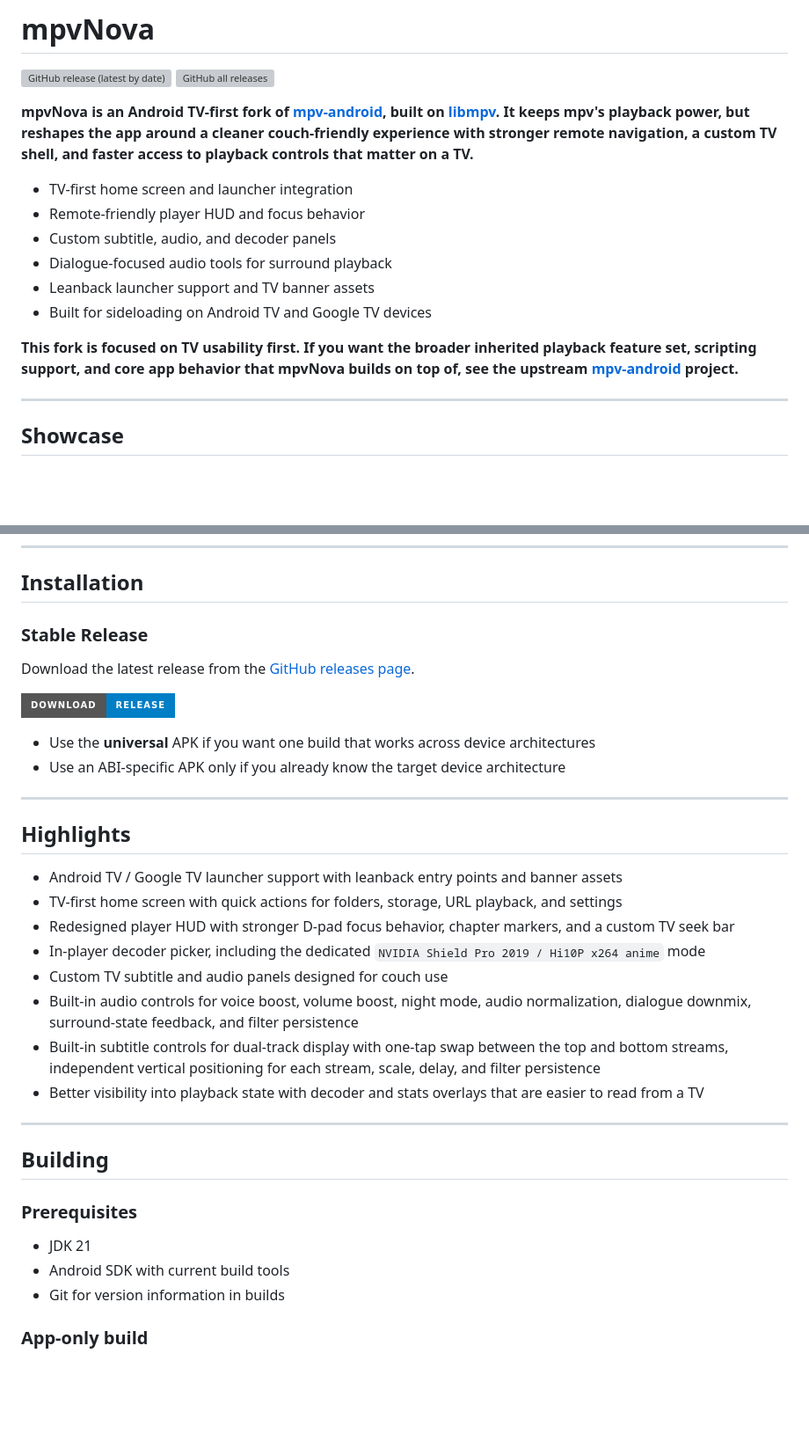
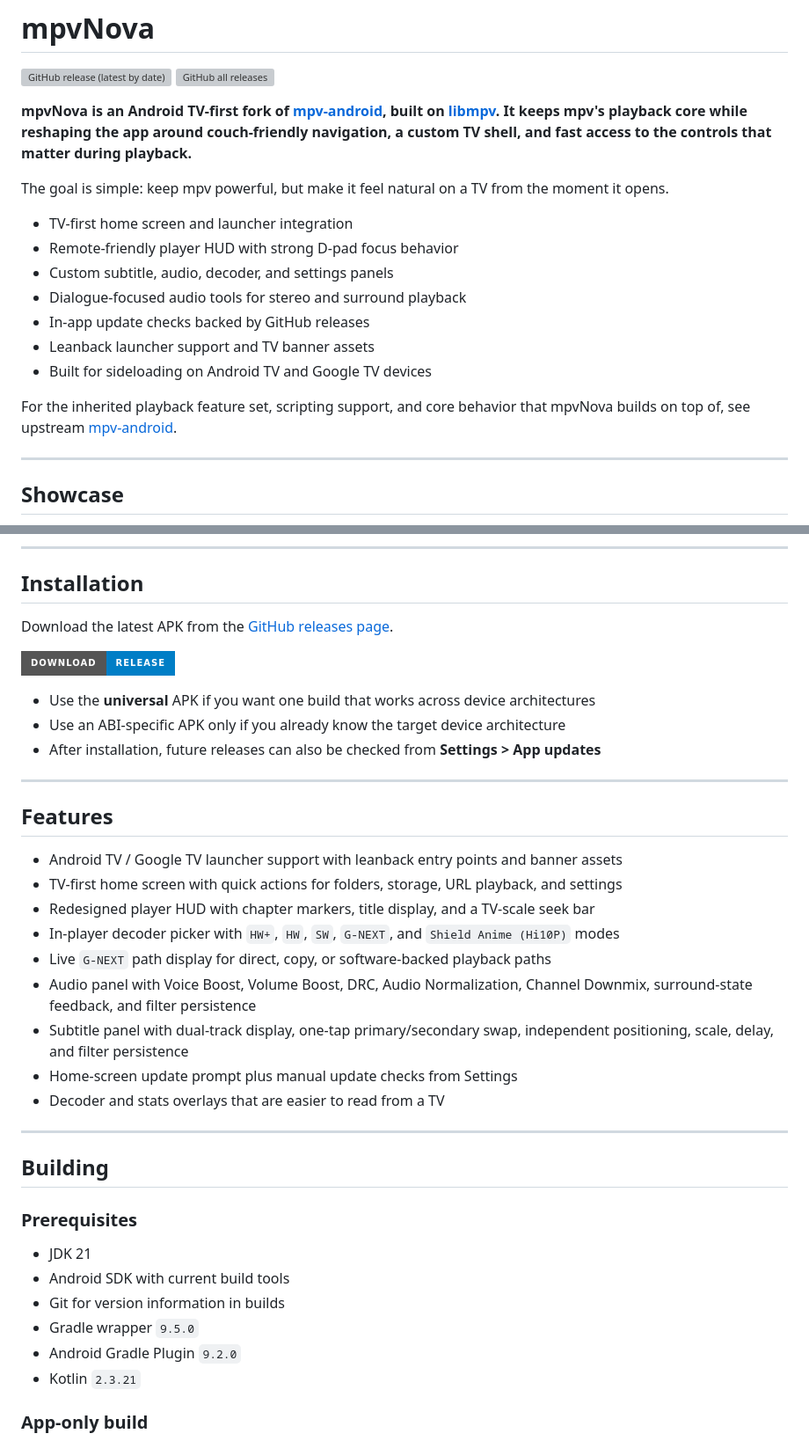
Before and after one commit to Laskco/mpvNova, a Markdown page: README.md, 2 parts joined by grey strips. Shown at 88% size. GitHub-like rendering; badges without logos; blank space fills up the shorter version; grey boxes are pictures that could not be loaded.

Commit message:
Refresh README project guidance

```diff
--- a/README.md
+++ b/README.md
@@ -6,16 +6,19 @@
 [![GitHub release (latest by date)](https://img.shields.io/github/v/release/Laskco/mpvNova?logo=github&label=GitHub&cacheSeconds=3600)](https://github.com/Laskco/mpvNova/releases/latest)
 [![GitHub all releases](https://img.shields.io/github/downloads/Laskco/mpvNova/total?logo=github&cacheSeconds=3600)](https://github.com/Laskco/mpvNova/releases/latest)
 
-**mpvNova is an Android TV-first fork of [mpv-android](https://github.com/mpv-android/mpv-android), built on [libmpv](https://github.com/mpv-player/mpv). It keeps mpv's playback power, but reshapes the app around a cleaner couch-friendly experience with stronger remote navigation, a custom TV shell, and faster access to playback controls that matter on a TV.**
+**mpvNova is an Android TV-first fork of [mpv-android](https://github.com/mpv-android/mpv-android), built on [libmpv](https://github.com/mpv-player/mpv). It keeps mpv's playback core while reshaping the app around couch-friendly navigation, a custom TV shell, and fast access to the controls that matter during playback.**
+
+The goal is simple: keep mpv powerful, but make it feel natural on a TV from the moment it opens.
 
 - TV-first home screen and launcher integration
-- Remote-friendly player HUD and focus behavior
-- Custom subtitle, audio, and decoder panels
-- Dialogue-focused audio tools for surround playback
+- Remote-friendly player HUD with strong D-pad focus behavior
+- Custom subtitle, audio, decoder, and settings panels
+- Dialogue-focused audio tools for stereo and surround playback
+- In-app update checks backed by GitHub releases
 - Leanback launcher support and TV banner assets
 - Built for sideloading on Android TV and Google TV devices
 
-**This fork is focused on TV usability first. If you want the broader inherited playback feature set, scripting support, and core app behavior that mpvNova builds on top of, see the upstream [mpv-android](https://github.com/mpv-android/mpv-android) project.**
+For the inherited playback feature set, scripting support, and core behavior that mpvNova builds on top of, see upstream [mpv-android](https://github.com/mpv-android/mpv-android).
 
 ---
 
@@ -60,26 +63,27 @@
 
 ## Installation
 
-### Stable Release
-Download the latest release from the [GitHub releases page](https://github.com/Laskco/mpvNova/releases).
+Download the latest APK from the [GitHub releases page](https://github.com/Laskco/mpvNova/releases).
 
 [![Download Release](https://img.shields.io/badge/Download-Release-blue?style=for-the-badge)](https://github.com/Laskco/mpvNova/releases/latest)
 
 - Use the **universal** APK if you want one build that works across device architectures
 - Use an ABI-specific APK only if you already know the target device architecture
+- After installation, future releases can also be checked from **Settings > App updates**
 
 ---
 
-## Highlights
+## Features
 
 - Android TV / Google TV launcher support with leanback entry points and banner assets
 - TV-first home screen with quick actions for folders, storage, URL playback, and settings
-- Redesigned player HUD with stronger D-pad focus behavior, chapter markers, and a custom TV seek bar
-- In-player decoder picker, including the dedicated `NVIDIA Shield Pro 2019 / Hi10P x264 anime` mode
-- Custom TV subtitle and audio panels designed for couch use
-- Built-in audio controls for voice boost, volume boost, night mode, audio normalization, dialogue downmix, surround-state feedback, and filter persistence
-- Built-in subtitle controls for dual-track display with one-tap swap between the top and bottom streams, independent vertical positioning for each stream, scale, delay, and filter persistence
-- Better visibility into playback state with decoder and stats overlays that are easier to read from a TV
+- Redesigned player HUD with chapter markers, title display, and a TV-scale seek bar
+- In-player decoder picker with `HW+`, `HW`, `SW`, `G-NEXT`, and `Shield Anime (Hi10P)` modes
+- Live `G-NEXT` path display for direct, copy, or software-backed playback paths
+- Audio panel with Voice Boost, Volume Boost, DRC, Audio Normalization, Channel Downmix, surround-state feedback, and filter persistence
+- Subtitle panel with dual-track display, one-tap primary/secondary swap, independent positioning, scale, delay, and filter persistence
+- Home-screen update prompt plus manual update checks from Settings
+- Decoder and stats overlays that are easier to read from a TV
 
 ---
 
@@ -90,6 +94,9 @@ Download the latest release from the [GitHub releases page](https://github.com/L
 - JDK 21
 - Android SDK with current build tools
 - Git for version information in builds
+- Gradle wrapper `9.5.0`
+- Android Gradle Plugin `9.2.0`
+- Kotlin `2.3.21`
 
 ### App-only build
 
```
Also changed, not shown: other parts of README.md (+26 -2 lines).
